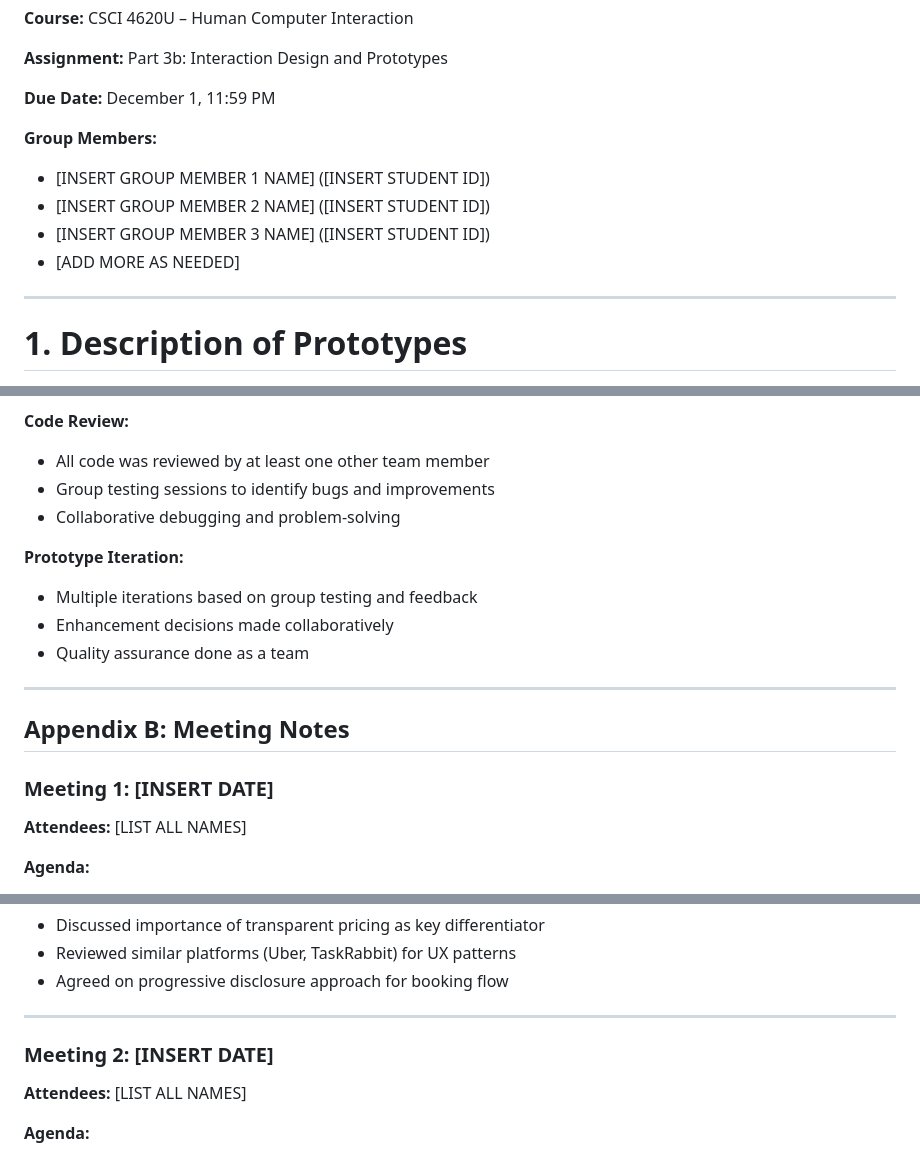
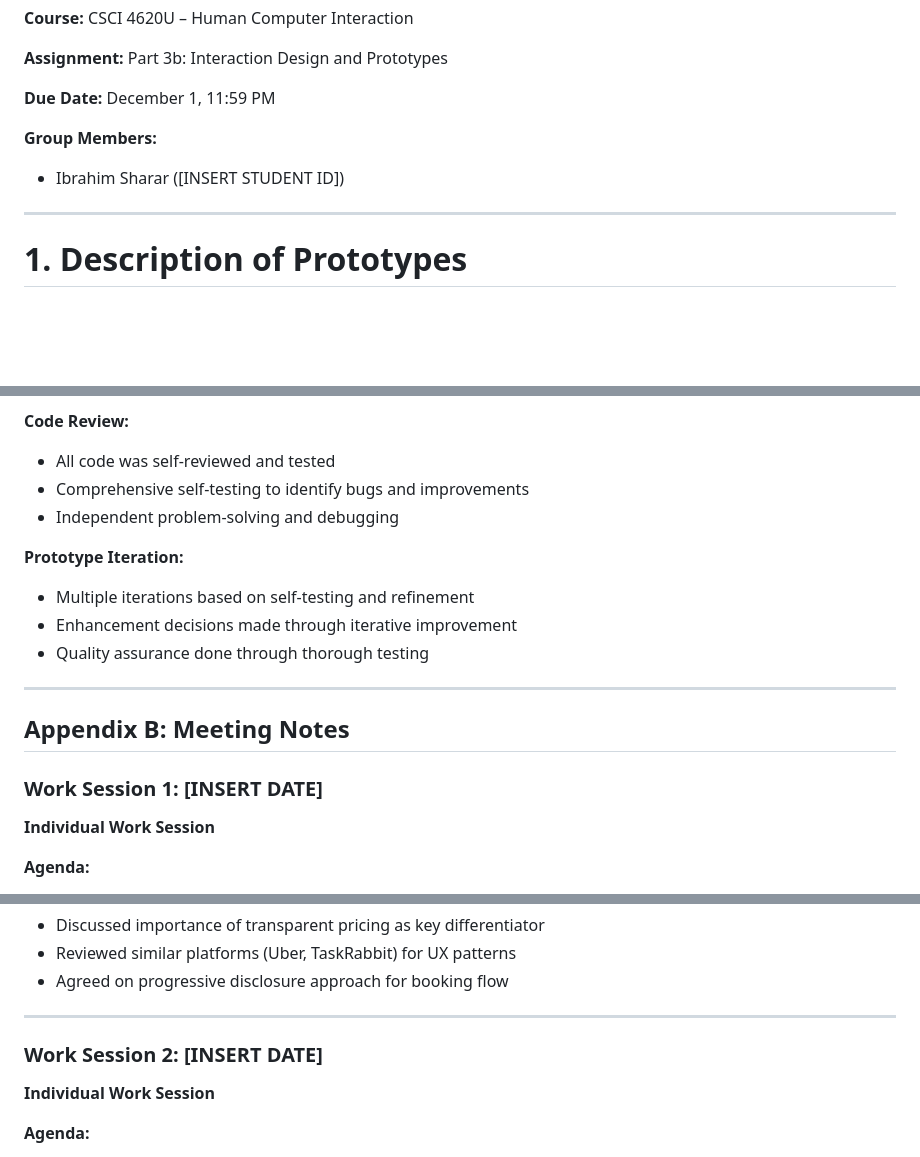
Before and after one commit to ibrahim-sharar11/movemate-prototype, a Markdown page: PROJECT_REPORT.md, 3 parts joined by grey strips. Rendered like a GitHub page; blank space fills up the shorter version.

```diff
--- a/PROJECT_REPORT.md
+++ b/PROJECT_REPORT.md
@@ -18,10 +18,7 @@
 **Due Date:** December 1, 11:59 PM
 
 **Group Members:**
-- [INSERT GROUP MEMBER 1 NAME] ([INSERT STUDENT ID])
-- [INSERT GROUP MEMBER 2 NAME] ([INSERT STUDENT ID])
-- [INSERT GROUP MEMBER 3 NAME] ([INSERT STUDENT ID])
-- [ADD MORE AS NEEDED]
+- Ibrahim Sharar ([INSERT STUDENT ID])
 
 ---
 
@@ -608,21 +575,21 @@ The video is set to "Unlisted" on YouTube, allowing instructors to view it witho
 
 **Code Review:**
-- All code was reviewed by at least one other team member
-- Group testing sessions to identify bugs and improvements
-- Collaborative debugging and problem-solving
+- All code was self-reviewed and tested
+- Comprehensive self-testing to identify bugs and improvements
+- Independent problem-solving and debugging
 
 **Prototype Iteration:**
-- Multiple iterations based on group testing and feedback
-- Enhancement decisions made collaboratively
-- Quality assurance done as a team
+- Multiple iterations based on self-testing and refinement
+- Enhancement decisions made through iterative improvement
+- Quality assurance done through thorough testing
 
 ---
 
 ## Appendix B: Meeting Notes
 
-### Meeting 1: [INSERT DATE]
+### Work Session 1: [INSERT DATE]
 
-**Attendees:** [LIST ALL NAMES]
+**Individual Work Session**
 
 **Agenda:**
 - Project planning and scope definition
@@ -652,9 +619,9 @@ The video is set to "Unlisted" on YouTube, allowing instructors to view it witho
 
 ---
 
-### Meeting 2: [INSERT DATE]
+### Work Session 2: [INSERT DATE]
 
-**Attendees:** [LIST ALL NAMES]
+**Individual Work Session**
 
 **Agenda:**
 - Review initial prototype progress
```
Also changed, not shown: other parts of PROJECT_REPORT.md (+22 -52 lines).
